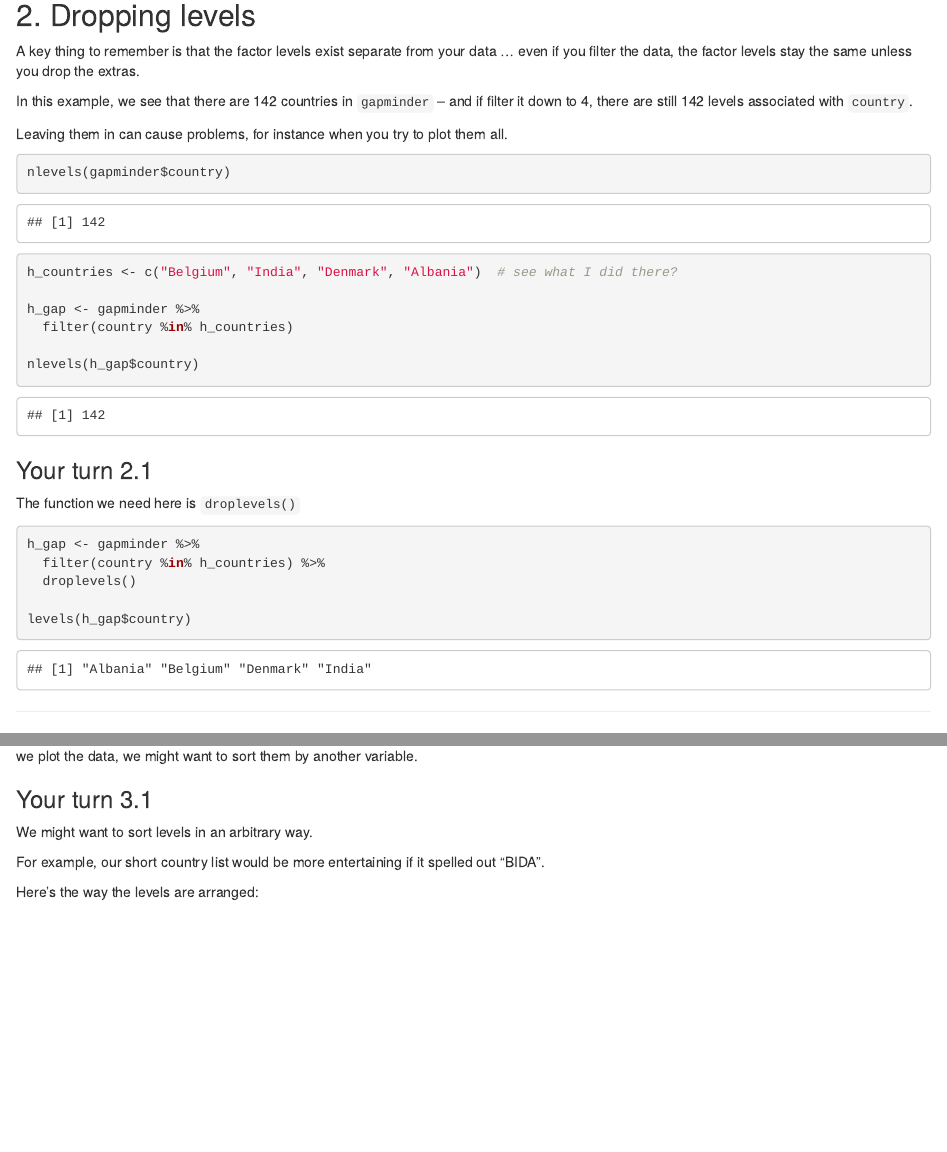
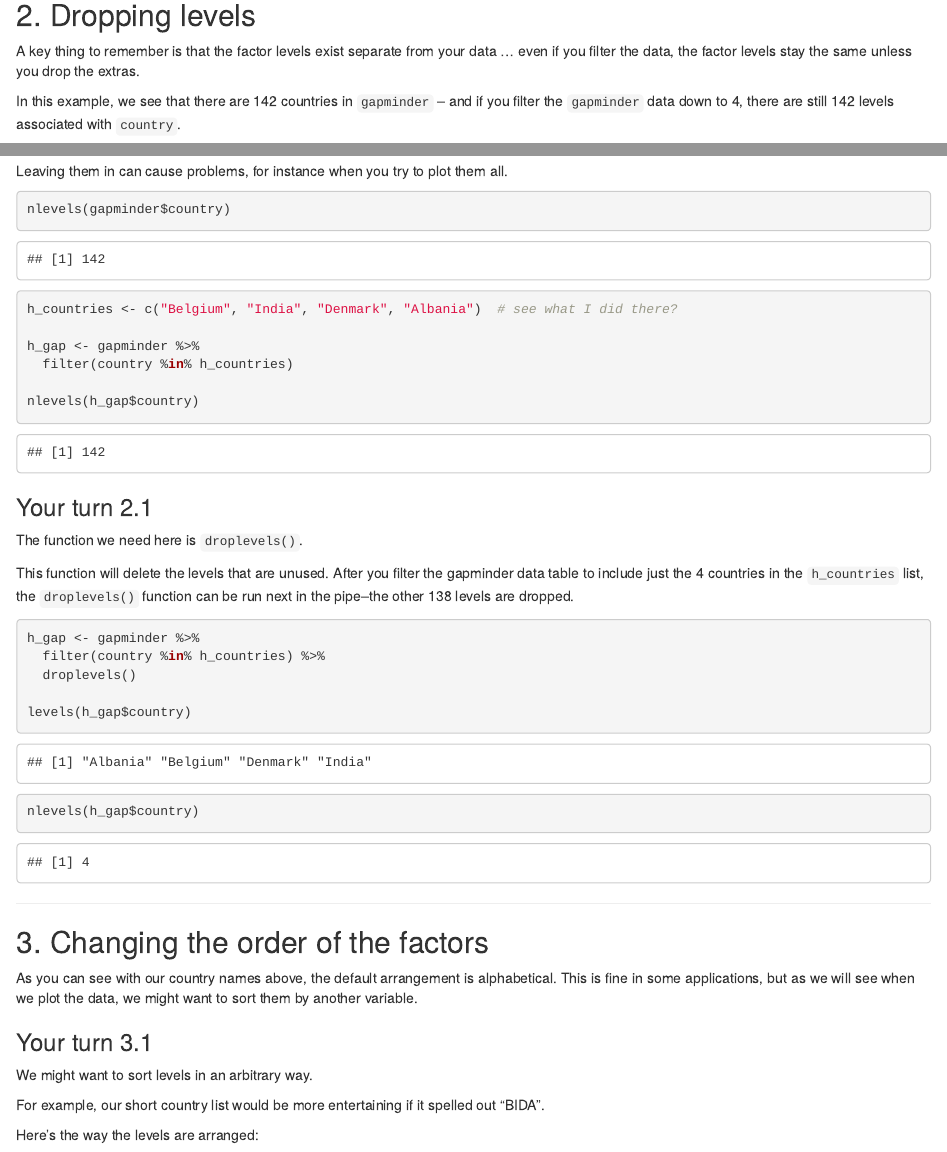
Before and after one commit to MonkmanMH/tutormanner, an R Markdown document (tutorials/BIDA302_solutions/hands-on_3_dev/hands-on_3.3_factors_solutions.Rmd): the page in a window 1100 px wide, from 2000 px down, and a second part further down, joined at a grey line. Rendered offline with R 4.5, knitr and Pandoc, with nearby package versions; the gapminder table comes from the copy in Python's plotly package.

Commit message:
add some additional text

````diff
--- a/tutorials/BIDA302_solutions/hands-on_3_dev/hands-on_3.3_factors_solutions.Rmd
+++ b/tutorials/BIDA302_solutions/hands-on_3_dev/hands-on_3.3_factors_solutions.Rmd
@@ -94,7 +94,7 @@ gapminder %>%
 
 A key thing to remember is that the factor levels exist separate from your data ... even if you filter the data, the factor levels stay the same unless you drop the extras.
 
-In this example, we see that there are 142 countries in `gapminder` -- and if filter it down to 4, there are still 142 levels associated with `country`.
+In this example, we see that there are 142 countries in `gapminder` -- and if you filter the `gapminder` data down to 4, there are still 142 levels associated with `country`.
 
 Leaving them in can cause problems, for instance when you try to plot them all.
 
@@ -115,7 +115,9 @@ nlevels(h_gap$country)
 
 ### Your turn 2.1
 
-The function we need here is `droplevels()`
+The function we need here is `droplevels()`.
+
+This function will delete the levels that are unused. After you filter the gapminder data table to include just the 4 countries in the `h_countries` list, the `droplevels()` function can be run next in the pipe--the other 138 levels are dropped.
 
 
 ```{r}
@@ -125,6 +127,8 @@ h_gap <- gapminder %>%
   droplevels()
 
 levels(h_gap$country)
+
+nlevels(h_gap$country)
 
 ```
 
````
